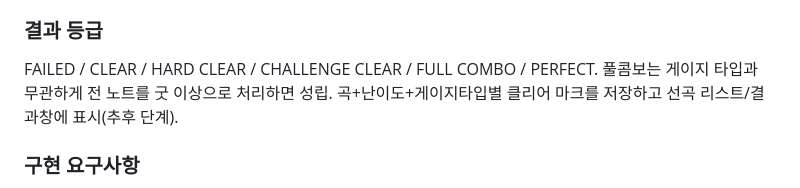
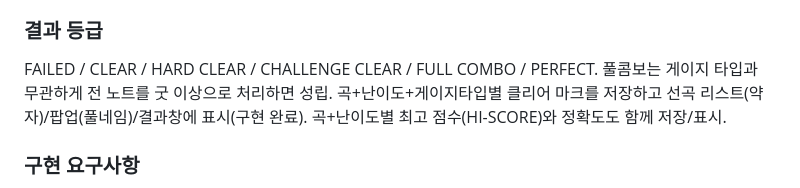
Before and after one commit to Liter4553/overspin-rush, a Markdown page: SPEC.md, the part around the change. Rendered like a GitHub page.

Commit message:
SPEC.md 갱신: 클리어 마크/HI-SCORE 저장·표시 완료로 표기

```diff
--- a/SPEC.md
+++ b/SPEC.md
@@ -265,7 +265,7 @@ FX 롱노트는 시작 판정으로 1회 증감 후, 유지 구간 동안 틱마
 - GAS로 구제된 플레이는 HARD/CHALLENGE 마크를 획득할 수 없다.
 
 ### 결과 등급
-FAILED / CLEAR / HARD CLEAR / CHALLENGE CLEAR / FULL COMBO / PERFECT. 풀콤보는 게이지 타입과 무관하게 전 노트를 굿 이상으로 처리하면 성립. 곡+난이도+게이지타입별 클리어 마크를 저장하고 선곡 리스트/결과창에 표시(추후 단계).
+FAILED / CLEAR / HARD CLEAR / CHALLENGE CLEAR / FULL COMBO / PERFECT. 풀콤보는 게이지 타입과 무관하게 전 노트를 굿 이상으로 처리하면 성립. 곡+난이도+게이지타입별 클리어 마크를 저장하고 선곡 리스트(약자)/팝업(풀네임)/결과창에 표시(구현 완료). 곡+난이도별 최고 점수(HI-SCORE)와 정확도도 함께 저장/표시.
 
 ### 구현 요구사항
 - 게이지 계산은 순수 함수 모듈(`src/core/gauge.ts`)로 분리, 렌더링/사운드/입력과 분리.
```
